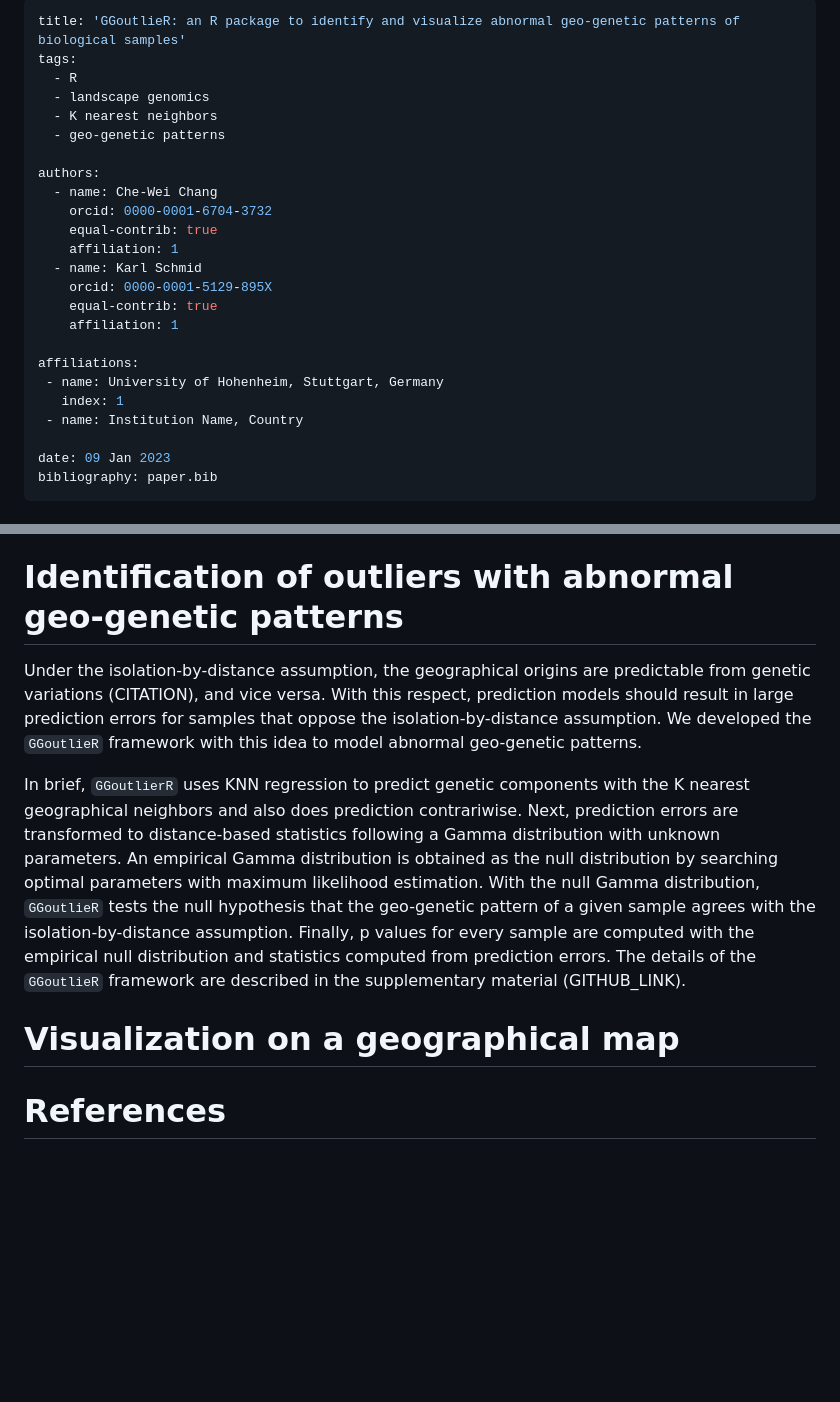
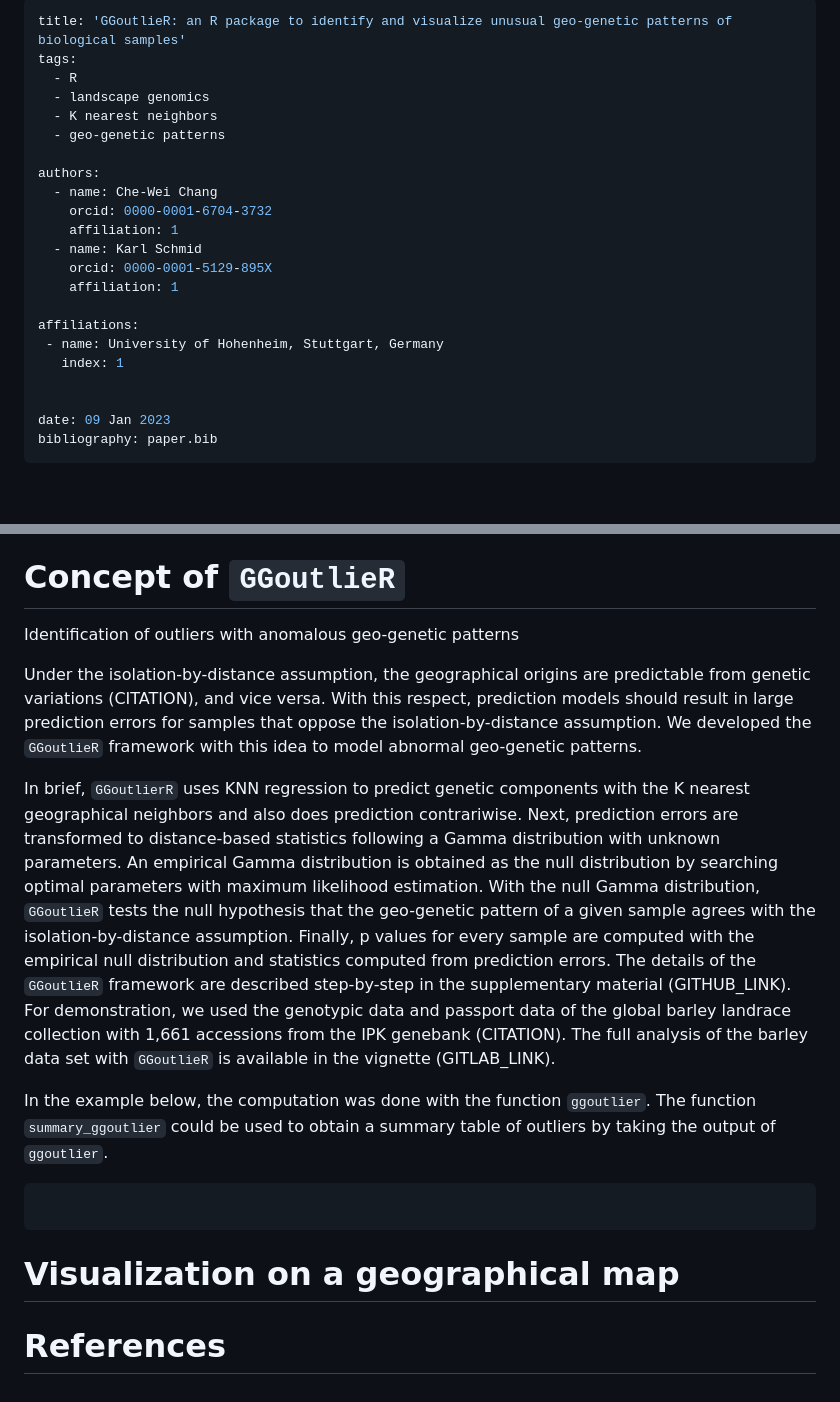
Before and after one commit to kjschmidlab/GGoutlieR, a Markdown page: paper/paper.md, 2 parts joined by grey strips. Drawn GitHub-style; blank space fills up the shorter version.

Commit message:
minor update to paper.md

````diff
--- a/paper/paper.md
+++ b/paper/paper.md
@@ -1,5 +1,5 @@
 ---
-title: 'GGoutlieR: an R package to identify and visualize abnormal geo-genetic patterns of biological samples'
+title: 'GGoutlieR: an R package to identify and visualize unusual geo-genetic patterns of biological samples'
 tags:
   - R
   - landscape genomics
@@ -9,17 +9,15 @@ tags:
 authors:
   - name: Che-Wei Chang
     orcid: 0000-0001-6704-3732
-    equal-contrib: true
     affiliation: 1
   - name: Karl Schmid
     orcid: 0000-0001-5129-895X
-    equal-contrib: true
     affiliation: 1
 
 affiliations:
  - name: University of Hohenheim, Stuttgart, Germany
    index: 1
- - name: Institution Name, Country
+
 
 date: 09 Jan 2023
 bibliography: paper.bib
@@ -54,7 +52,9 @@ Our package `GGoutlieR` computes empirical p-values of violating the isolation-b
 This feature enables users to easily select outliers from thousands of samples for further investigation.
 Furthermore, `GGoutlieR` visualizes the geo-genetic patterns of outliers in network fashion on a geographical map, providing insights into the relationships of geography and genetic clusters.
 
-# Identification of outliers with abnormal geo-genetic patterns
+# Concept of `GGoutlieR`
+
+Identification of outliers with anomalous geo-genetic patterns
 
 Under the isolation-by-distance assumption, the geographical origins are predictable from genetic variations (CITATION), and vice versa.
 With this respect, prediction models should result in large prediction errors for samples that oppose the isolation-by-distance assumption.
@@ -65,8 +65,20 @@ Next, prediction errors are transformed to distance-based statistics following a
 An empirical Gamma distribution is obtained as the null distribution by searching optimal parameters with maximum likelihood estimation.
 With the null Gamma distribution, `GGoutlieR` tests the null hypothesis that the geo-genetic pattern of a given sample agrees with the isolation-by-distance assumption.
 Finally, p values for every sample are computed with the empirical null distribution and statistics computed from prediction errors.
-The details of the `GGoutlieR` framework are described in the supplementary material (GITHUB_LINK).
+The details of the `GGoutlieR` framework are described step-by-step in the supplementary material (GITHUB_LINK).
+For demonstration, we used the genotypic data and passport data of the global barley landrace collection with 1,661 accessions from the IPK genebank (CITATION).
+The full analysis of the barley data set with `GGoutlieR` is available in the vignette (GITLAB_LINK).
+
+In the example below, the computation was done with the function `ggoutlier`.
+The function `summary_ggoutlier` could be used to obtain a summary table of outliers by taking the output of `ggoutlier`.
+
+```R
+
+```
+
 
 # Visualization on a geographical map
 
+
+
 # References
````
